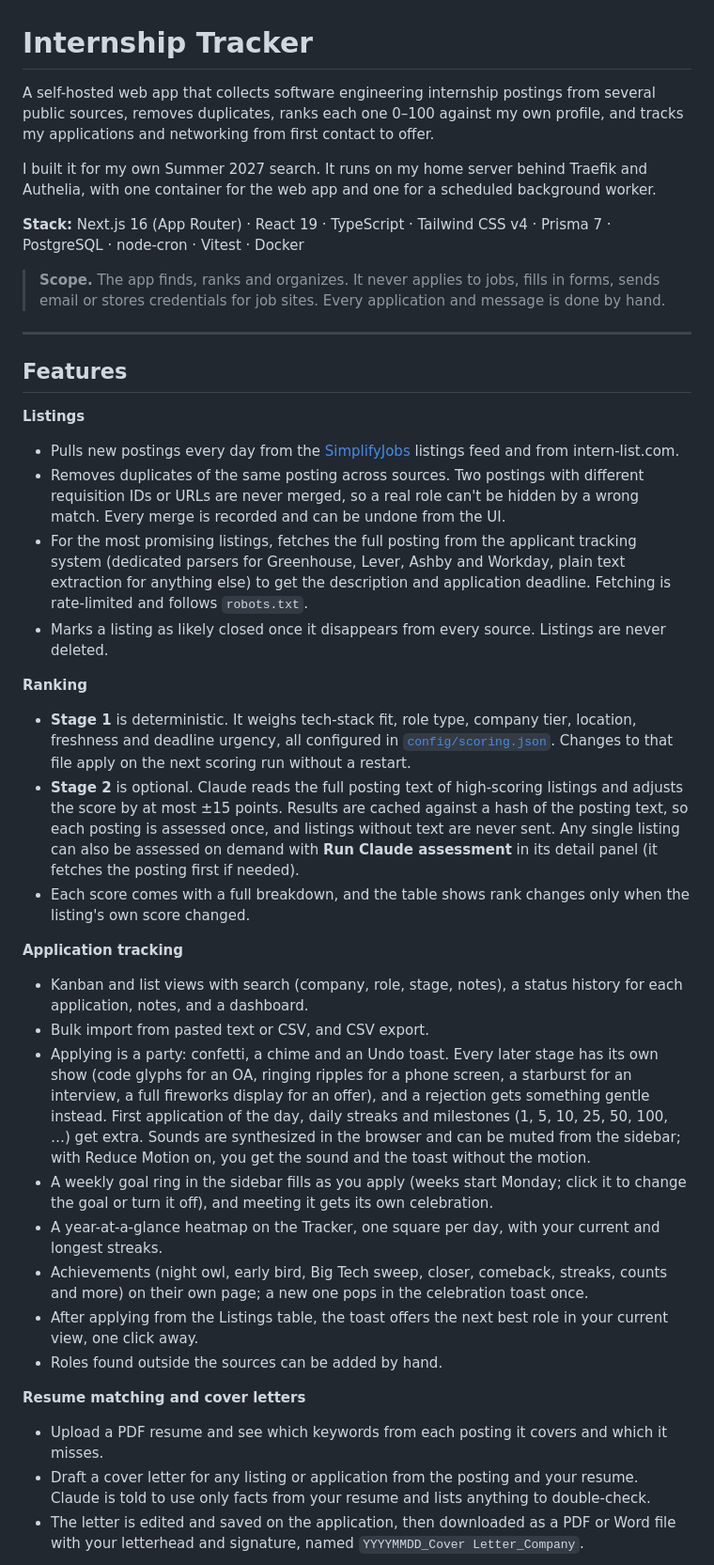
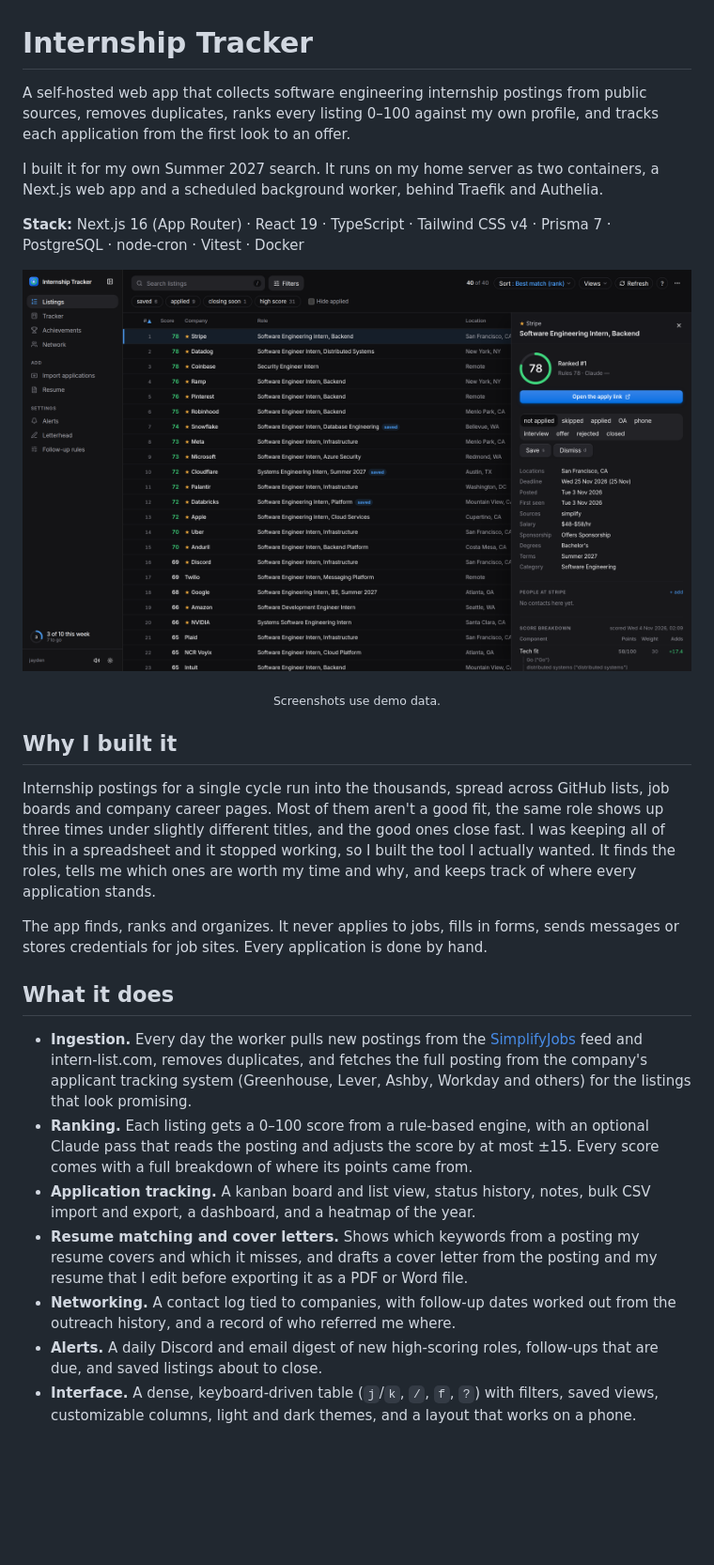
Before and after one commit to jaydenmistry/internship-tracker, a Markdown page: README.md, the part around one of its changes. Shown at 94% size. Drawn GitHub-style; pictures changed too: docs/screenshots/listings.png (added); blank space fills up the shorter version.

Commit message:
rewrite readme with screenshots

```diff
--- a/README.md
+++ b/README.md
@@ -1,40 +1,28 @@
 # Internship Tracker
 
-A self-hosted web app that collects software engineering internship postings from several public sources, removes duplicates, ranks each one 0–100 against my own profile, and tracks my applications and networking from first contact to offer.
+A self-hosted web app that collects software engineering internship postings from public sources, removes duplicates, ranks every listing 0–100 against my own profile, and tracks each application from the first look to an offer.
 
-I built it for my own Summer 2027 search. It runs on my home server behind Traefik and Authelia, with one container for the web app and one for a scheduled background worker.
+I built it for my own Summer 2027 search. It runs on my home server as two containers, a Next.js web app and a scheduled background worker, behind Traefik and Authelia.
 
 **Stack:** Next.js 16 (App Router) · React 19 · TypeScript · Tailwind CSS v4 · Prisma 7 · PostgreSQL · node-cron · Vitest · Docker
 
-> **Scope.** The app finds, ranks and organizes. It never applies to jobs, fills in forms, sends email or stores credentials for job sites. Every application and message is done by hand.
+![Ranked listings table with the detail panel open, showing a listing's score and its breakdown](docs/screenshots/listings.png)
 
----
+<p align="center"><sub>Screenshots use demo data.</sub></p>
 
-## Features
+## Why I built it
 
-**Listings**
-- Pulls new postings every day from the [SimplifyJobs](https://github.com/SimplifyJobs/Summer2027-Internships) listings feed and from intern-list.com.
-- Removes duplicates of the same posting across sources. Two postings with different requisition IDs or URLs are never merged, so a real role can't be hidden by a wrong match. Every merge is recorded and can be undone from the UI.
-- For the most promising listings, fetches the full posting from the applicant tracking system (dedicated parsers for Greenhouse, Lever, Ashby and Workday, plain text extraction for anything else) to get the description and application deadline. Fetching is rate-limited and follows `robots.txt`.
-- Marks a listing as likely closed once it disappears from every source. Listings are never deleted.
+Internship postings for a single cycle run into the thousands, spread across GitHub lists, job boards and company career pages. Most of them aren't a good fit, the same role shows up three times under slightly different titles, and the good ones close fast. I was keeping all of this in a spreadsheet and it stopped working, so I built the tool I actually wanted. It finds the roles, tells me which ones are worth my time and why, and keeps track of where every application stands.
 
-**Ranking**
-- **Stage 1** is deterministic. It weighs tech-stack fit, role type, company tier, location, freshness and deadline urgency, all configured in [`config/scoring.json`](config/scoring.json). Changes to that file apply on the next scoring run without a restart.
-- **Stage 2** is optional. Claude reads the full posting text of high-scoring listings and adjusts the score by at most ±15 points. Results are cached against a hash of the posting text, so each posting is assessed once, and listings without text are never sent. Any single listing can also be assessed on demand with **Run Claude assessment** in its detail panel (it fetches the posting first if needed).
-- Each score comes with a full breakdown, and the table shows rank changes only when the listing's own score changed.
+The app finds, ranks and organizes. It never applies to jobs, fills in forms, sends messages or stores credentials for job sites. Every application is done by hand.
 
-**Application tracking**
-- Kanban and list views with search (company, role, stage, notes), a status history for each application, notes, and a dashboard.
-- Bulk import from pasted text or CSV, and CSV export.
-- Applying is a party: confetti, a chime and an Undo toast. Every later stage has its own show (code glyphs for an OA, ringing ripples for a phone screen, a starburst for an interview, a full fireworks display for an offer), and a rejection gets something gentle instead. First application of the day, daily streaks and milestones (1, 5, 10, 25, 50, 100, …) get extra. Sounds are synthesized in the browser and can be muted from the sidebar; with Reduce Motion on, you get the sound and the toast without the motion.
-- A weekly goal ring in the sidebar fills as you apply (weeks start Monday; click it to change the goal or turn it off), and meeting it gets its own celebration.
-- A year-at-a-glance heatmap on the Tracker, one square per day, with your current and longest streaks.
-- Achievements (night owl, early bird, Big Tech sweep, closer, comeback, streaks, counts and more) on their own page; a new one pops in the celebration toast once.
-- After applying from the Listings table, the toast offers the next best role in your current view, one click away.
-- Roles found outside the sources can be added by hand.
+## What it does
 
-**Resume matching and cover letters**
-- Upload a PDF resume and see which keywords from each posting it covers and which it misses.
-- Draft a cover letter for any listing or application from the posting and your resume. Claude is told to use only facts from your resume and lists anything to double-check.
-- The letter is edited and saved on the application, then downloaded as a PDF or Word file with your letterhead and signature, named `YYYYMMDD_Cover Letter_Company`.
+- **Ingestion.** Every day the worker pulls new postings from the [SimplifyJobs](https://github.com/SimplifyJobs/Summer2027-Internships) feed and intern-list.com, removes duplicates, and fetches the full posting from the company's applicant tracking system (Greenhouse, Lever, Ashby, Workday and others) for the listings that look promising.
+- **Ranking.** Each listing gets a 0–100 score from a rule-based engine, with an optional Claude pass that reads the posting and adjusts the score by at most ±15. Every score comes with a full breakdown of where its points came from.
+- **Application tracking.** A kanban board and list view, status history, notes, bulk CSV import and export, a dashboard, and a heatmap of the year.
+- **Resume matching and cover letters.** Shows which keywords from a posting my resume covers and which it misses, and drafts a cover letter from the posting and my resume that I edit before exporting it as a PDF or Word file.
+- **Networking.** A contact log tied to companies, with follow-up dates worked out from the outreach history, and a record of who referred me where.
+- **Alerts.** A daily Discord and email digest of new high-scoring roles, follow-ups that are due, and saved listings about to close.
+- **Interface.** A dense, keyboard-driven table (`j`/`k`, `/`, `f`, `?`) with filters, saved views, customizable columns, light and dark themes, and a layout that works on a phone.
 
```
Also changed, not shown: other parts of README.md (+33 -45 lines), docs/screenshots/tracker.png (added).
